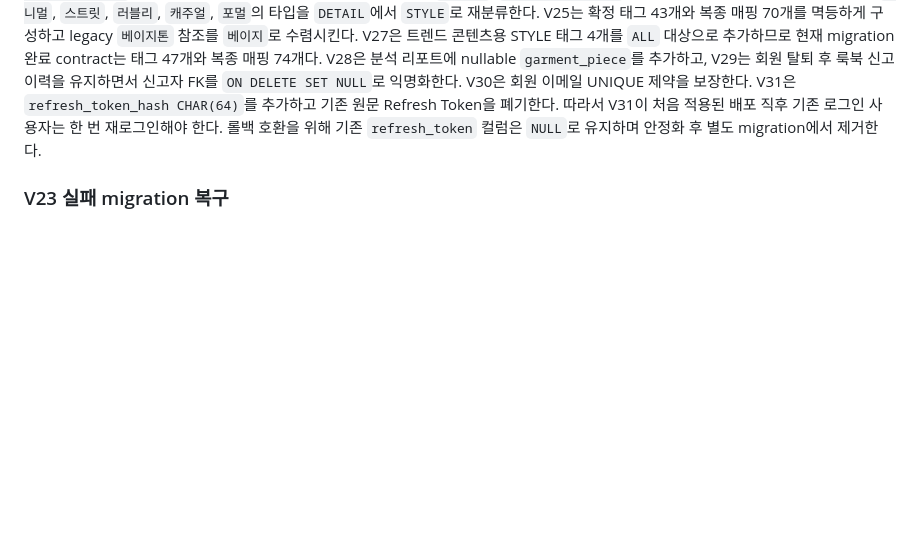
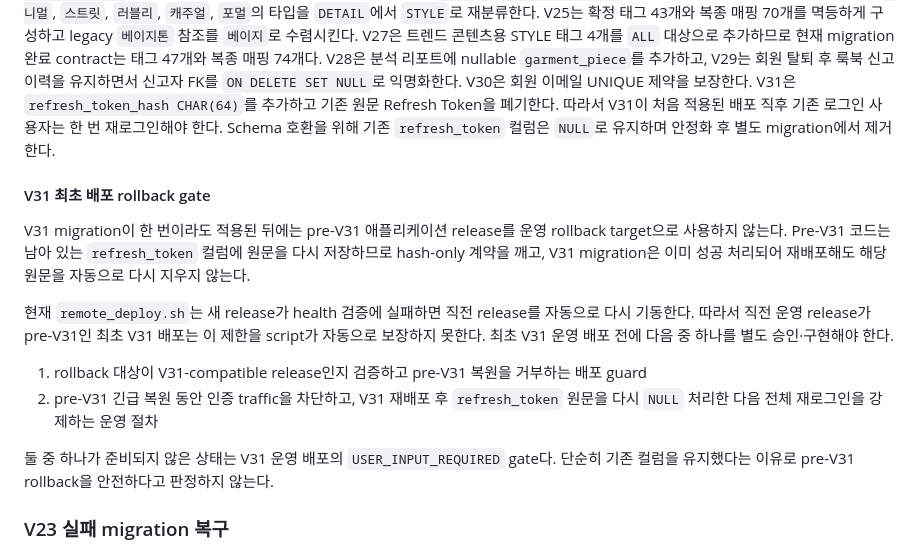
Before and after one commit to FIT-BACK/backend, a Markdown page: docs/DEPLOYMENT.md, the part around the change. GitHub-like rendering; blank space fills up the shorter version.

```diff
--- a/docs/DEPLOYMENT.md
+++ b/docs/DEPLOYMENT.md
@@ -502,8 +502,26 @@ contract는 태그 47개와 복종 매핑 74개다.
 V28은 분석 리포트에 nullable `garment_piece`를 추가하고, V29는 회원 탈퇴 후 룩북 신고 이력을
 유지하면서 신고자 FK를 `ON DELETE SET NULL`로 익명화한다. V30은 회원 이메일 UNIQUE 제약을
 보장한다. V31은 `refresh_token_hash CHAR(64)`를 추가하고 기존 원문 Refresh Token을 폐기한다.
-따라서 V31이 처음 적용된 배포 직후 기존 로그인 사용자는 한 번 재로그인해야 한다. 롤백 호환을
-위해 기존 `refresh_token` 컬럼은 `NULL`로 유지하며 안정화 후 별도 migration에서 제거한다.
+따라서 V31이 처음 적용된 배포 직후 기존 로그인 사용자는 한 번 재로그인해야 한다. Schema
+호환을 위해 기존 `refresh_token` 컬럼은 `NULL`로 유지하며 안정화 후 별도 migration에서 제거한다.
+
+#### V31 최초 배포 rollback gate
+
+V31 migration이 한 번이라도 적용된 뒤에는 pre-V31 애플리케이션 release를 운영 rollback
+target으로 사용하지 않는다. Pre-V31 코드는 남아 있는 `refresh_token` 컬럼에 원문을 다시
+저장하므로 hash-only 계약을 깨고, V31 migration은 이미 성공 처리되어 재배포해도 해당 원문을
+자동으로 다시 지우지 않는다.
+
+현재 `remote_deploy.sh`는 새 release가 health 검증에 실패하면 직전 release를 자동으로 다시
+기동한다. 따라서 직전 운영 release가 pre-V31인 최초 V31 배포는 이 제한을 script가 자동으로
+보장하지 못한다. 최초 V31 운영 배포 전에 다음 중 하나를 별도 승인·구현해야 한다.
+
+1. rollback 대상이 V31-compatible release인지 검증하고 pre-V31 복원을 거부하는 배포 guard
+2. pre-V31 긴급 복원 동안 인증 traffic을 차단하고, V31 재배포 후 `refresh_token` 원문을 다시
+   `NULL` 처리한 다음 전체 재로그인을 강제하는 운영 절차
+
+둘 중 하나가 준비되지 않은 상태는 V31 운영 배포의 `USER_INPUT_REQUIRED` gate다. 단순히 기존
+컬럼을 유지했다는 이유로 pre-V31 rollback을 안전하다고 판정하지 않는다.
 
 ### V23 실패 migration 복구
 
```
Also changed, not shown: docs/API_SPEC.md (+4 -1 lines), docs/ERD.md (+10 -6 lines).
